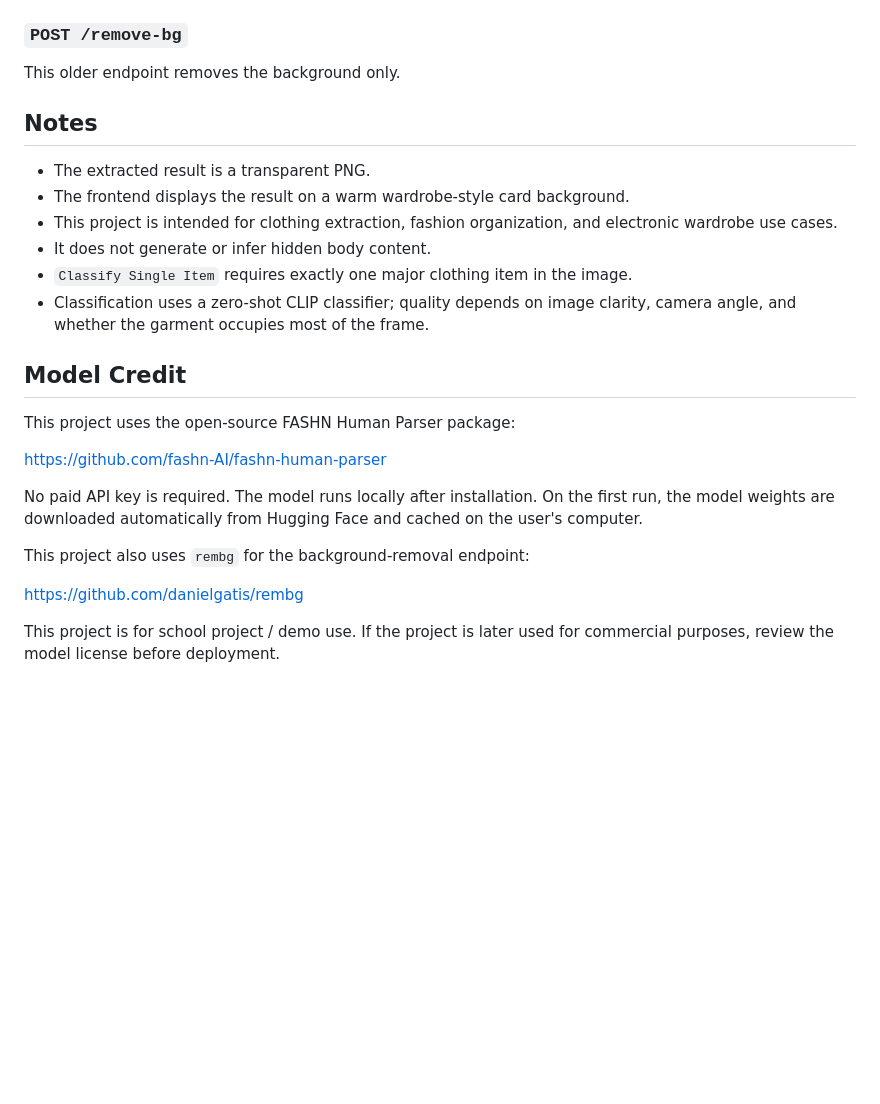
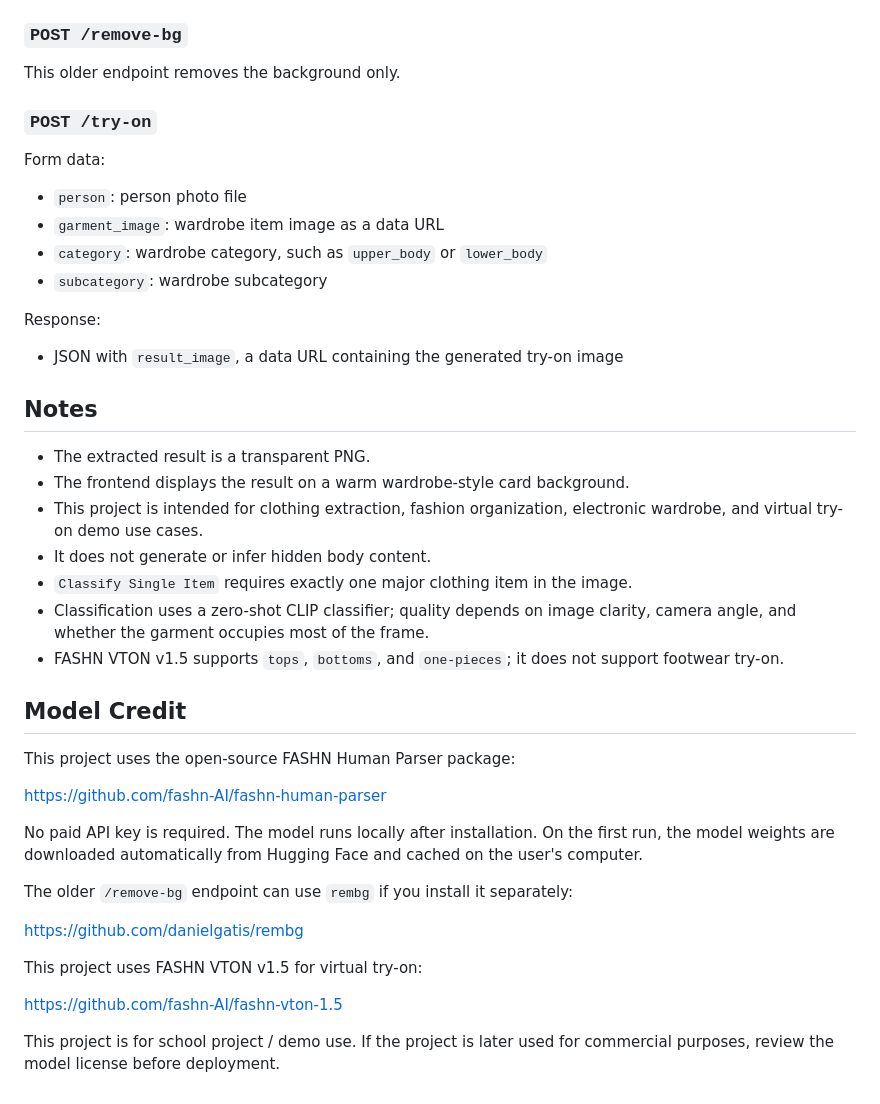
Before and after one commit to IvanAi45/Remove-background, a Markdown page: README.md, the part around one of its changes. Rendered like a GitHub page; blank space fills up the shorter version.

```diff
--- a/README.md
+++ b/README.md
@@ -184,16 +196,31 @@ Footwear subcategories:
 
 This older endpoint removes the background only.
 
+### `POST /try-on`
+
+Form data:
+
+- `person`: person photo file
+- `garment_image`: wardrobe item image as a data URL
+- `category`: wardrobe category, such as `upper_body` or `lower_body`
+- `subcategory`: wardrobe subcategory
+
+Response:
+
+- JSON with `result_image`, a data URL containing the generated try-on image
+
 ## Notes
 
 - The extracted result is a transparent PNG.
 - The frontend displays the result on a warm wardrobe-style card background.
-- This project is intended for clothing extraction, fashion organization, and
-  electronic wardrobe use cases.
+- This project is intended for clothing extraction, fashion organization,
+  electronic wardrobe, and virtual try-on demo use cases.
 - It does not generate or infer hidden body content.
 - `Classify Single Item` requires exactly one major clothing item in the image.
 - Classification uses a zero-shot CLIP classifier; quality depends on image
   clarity, camera angle, and whether the garment occupies most of the frame.
+- FASHN VTON v1.5 supports `tops`, `bottoms`, and `one-pieces`; it does not
+  support footwear try-on.
 
 ## Model Credit
 
@@ -205,9 +232,13 @@ No paid API key is required. The model runs locally after installation. On the
 first run, the model weights are downloaded automatically from Hugging Face and
 cached on the user's computer.
 
-This project also uses `rembg` for the background-removal endpoint:
+The older `/remove-bg` endpoint can use `rembg` if you install it separately:
 
 https://github.com/danielgatis/rembg
 
+This project uses FASHN VTON v1.5 for virtual try-on:
+
+https://github.com/fashn-AI/fashn-vton-1.5
+
 This project is for school project / demo use. If the project is later used for
 commercial purposes, review the model license before deployment.
```
Also changed, not shown: other parts of README.md (+48 -36 lines).
